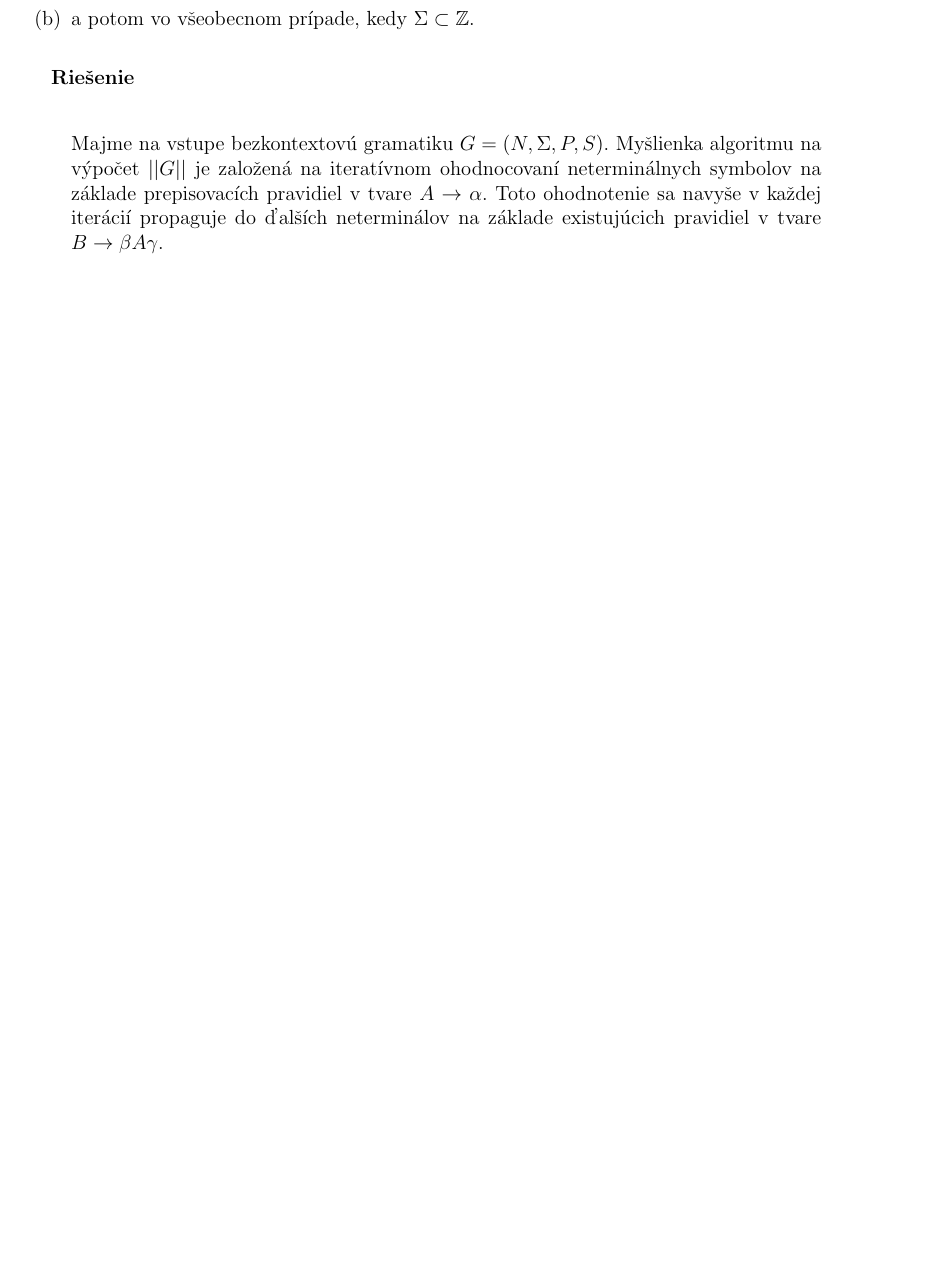
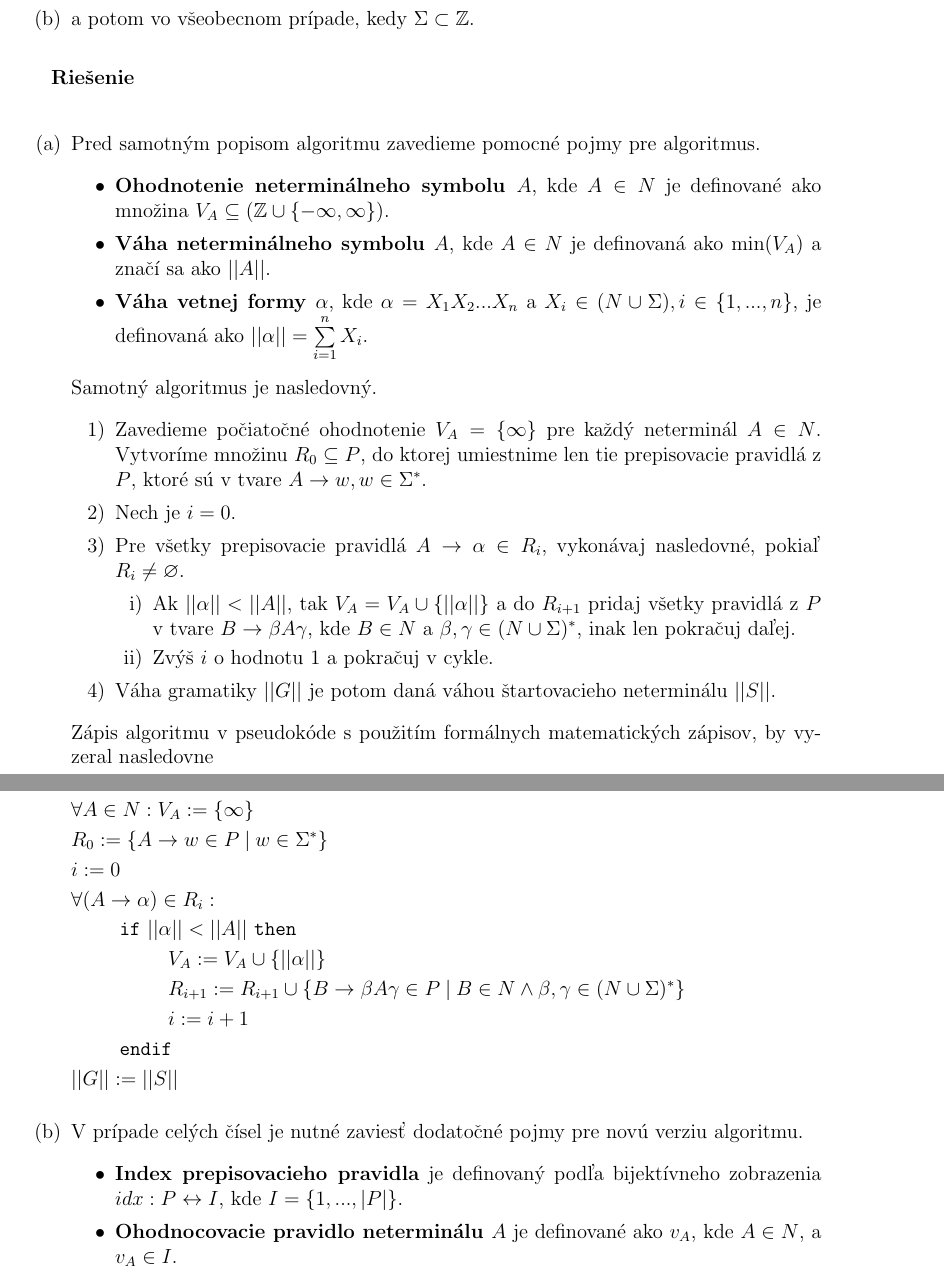
Before and after one commit to metthal/TIN-Ulohy, a LaTeX document (uloha2.tex): part of page 5 of 9 before the commit and two parts of pages 5 and 6 of 10 after it, the two joined at a grey line, cut so that both start at the same text, the shorter picture padded with empty space. Compiled offline with pdfLaTeX.

Commit message:
[Uloha 2] Cast prikladu 2 zlepsena a cast prikladu 3 pridana

```diff
--- a/uloha2.tex
+++ b/uloha2.tex
@@ -184,12 +184,57 @@
 	\item a potom vo všeobecnom prípade, kedy $\Sigma \subset \mathbb{Z}$.
 	\end{subtasklist}}
 
-\begin{mysolution}
-
-	Majme na vstupe bezkontextovú gramatiku $G = (N, \Sigma, P, S)$. Myšlienka algoritmu na výpočet
-	$||G||$ je založená na iteratívnom ohodnocovaní neterminálnych symbolov na základe prepisovacích
-	pravidiel v tvare $A \to \alpha$. Toto ohodnotenie sa navyše v každej iterácií propaguje do ďalších neterminálov
-	na základe existujúcich pravidiel v tvare $B \to \beta A \gamma$.
+\begin{mysolution}{subtasks}
+	\subtask Pred samotným popisom algoritmu zavedieme pomocné pojmy pre algoritmus.
+	\begin{itemize}
+		\item \textbf{Ohodnotenie neterminálneho symbolu $A$}, kde $A \in N$ je definované
+			ako množina $V_{A} \subseteq (\mathbb{Z} \cup \{-\infty, \infty\})$.
+		\item \textbf{Váha neterminálneho symbolu $A$}, kde $A \in N$ je definovaná ako
+			$\text{min}(V_{A})$ a značí sa ako $||A||$.
+		\item \textbf{Váha vetnej formy $\alpha$}, kde
+			$\alpha = X_{1}X_{2}...X_{n}$ a $X_{i} \in (N \cup \Sigma), i \in \{1,...,n\}$,
+			je definovaná ako $||\alpha|| = \sum\limits_{i=1}^{n} X_{i}$.
+	\end{itemize}
+	Samotný algoritmus je nasledovný.
+	\begin{enumerate}[label=\arabic*)]
+		\item Zavedieme počiatočné ohodnotenie $V_{A} = \{\infty\}$ pre každý neterminál $A \in N$.
+			Vytvoríme množinu $R_{0} \subseteq P$, do ktorej umiestnime len tie prepisovacie
+			pravidlá z $P$, ktoré sú v tvare $A \to w, w \in \Sigma^{*}$.
+		\item Nech je $i = 0$.
+		\item Pre všetky prepisovacie pravidlá $A \to \alpha \in R_{i}$, vykonávaj nasledovné,
+			pokiaľ $R_{i} \not= \varnothing$.
+			\begin{enumerate}[label=\roman*)]
+				\item Ak $||\alpha|| < ||A||$, tak $V_{A} = V_{A} \cup \{||\alpha||\}$ a do
+					$R_{i+1}$ pridaj všetky pravidlá z $P$ v tvare $B \to \beta A\gamma$,
+					kde $B \in N$ a $\beta,\gamma \in (N \cup \Sigma)^{*}$, inak len pokračuj
+					daľej.
+				\item Zvýš $i$ o hodnotu $1$ a pokračuj v cykle.
+			\end{enumerate}
+		\item Váha gramatiky $||G||$ je potom daná váhou štartovacieho neterminálu $||S||$.
+	\end{enumerate}
+	Zápis algoritmu v pseudokóde s použitím formálnych matematických zápisov, by vyzeral nasledovne
+	\newpage
+	\begin{flalign*}
+		&\forall A \in N : V_{A} := \{\infty\} & \\
+		&R_{0} := \{A \to w \in P \pipesep w \in \Sigma^{*}\} & \\
+		&i := 0 & \\
+		&\forall (A \to \alpha) \in R_{i}: & \\
+		&\hspace{1cm} \texttt{if}\ ||\alpha|| < ||A||\ \texttt{then} & \\
+		&\hspace{2cm} V_{A} := V_{A} \cup \{||\alpha||\} & \\
+		&\hspace{2cm} R_{i+1} := R_{i+1} \cup
+			\{B \to \beta A \gamma \in P \pipesep B \in N \land \beta,\gamma
+			\in (N \cup \Sigma)^{*}\} & \\
+		&\hspace{2cm} i := i + 1 & \\
+		&\hspace{1cm} \texttt{endif} & \\
+		&||G|| := ||S|| &
+	\end{flalign*}
+	\subtask V prípade celých čísel je nutné zaviesť dodatočné pojmy pre novú verziu algoritmu.
+	\begin{itemize}
+		\item \textbf{Index prepisovacieho pravidla} je definovaný podľa bijektívneho zobrazenia
+			$idx: P \leftrightarrow I$, kde $I = \{1,...,|P|\}$.
+		\item \textbf{Ohodnocovacie pravidlo neterminálu $A$} je definované ako
+			$v_{A}$, kde $A \in N$, a $v_{A} \in I$.
+	\end{itemize}
 \end{mysolution}
 
 \task{4}{Dokážte formálne, že $L \subseteq L(G)$, kde
```
Also changed, not shown: uloha2.tex (22 more changed lines).
